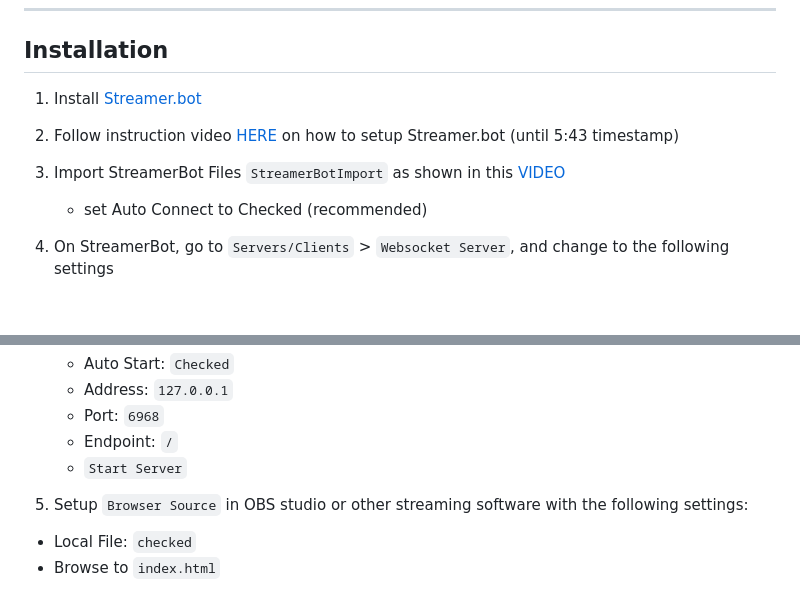
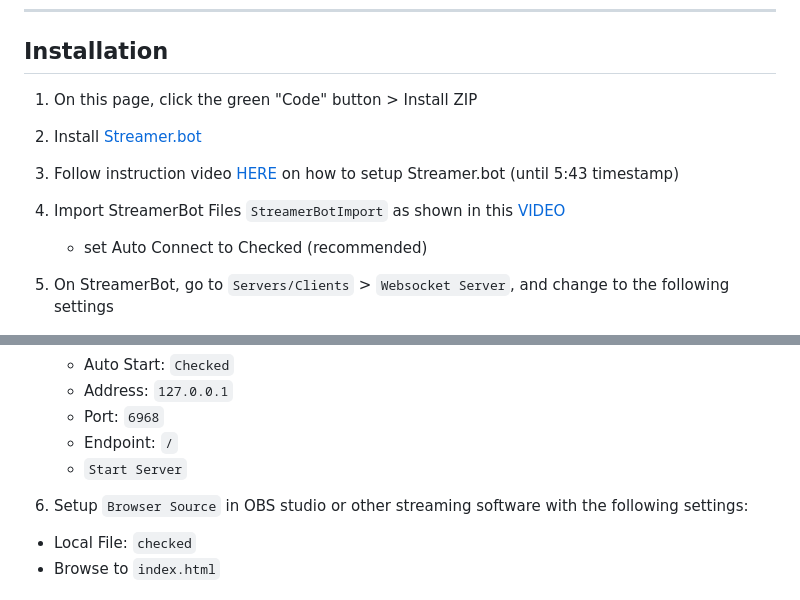
Before and after one commit to liyunze-coding/Rython-Task-Streamer-Bot, a Markdown page: README.md, 2 parts joined by grey strips. Drawn GitHub-style; blank space fills up the shorter version.

Commit message:
updated instructions

```diff
--- a/README.md
+++ b/README.md
@@ -64,15 +64,17 @@ For aliases, see [here](#aliases)
 
 ## Installation
 
-1.  Install [Streamer.bot](https://streamer.bot/)
+1.  On this page, click the green "Code" button > Install ZIP
 
-2.  Follow instruction video [HERE](https://youtu.be/CcXAs-qZ0Ys?t=116) on how to setup Streamer.bot \(until 5:43 timestamp\)
+2.  Install [Streamer.bot](https://streamer.bot/)
 
-3.  Import StreamerBot Files `StreamerBotImport` as shown in this [VIDEO](https://youtu.be/eXn2zCu0k6k?t=298)
+3.  Follow instruction video [HERE](https://youtu.be/CcXAs-qZ0Ys?t=116) on how to setup Streamer.bot \(until 5:43 timestamp\)
+
+4.  Import StreamerBot Files `StreamerBotImport` as shown in this [VIDEO](https://youtu.be/eXn2zCu0k6k?t=298)
 
     -   set Auto Connect to Checked (recommended)
 
-4.  On StreamerBot, go to `Servers/Clients` > `Websocket Server`, and change to the following settings
+5.  On StreamerBot, go to `Servers/Clients` > `Websocket Server`, and change to the following settings
 
     ![Websocket server settings](images/websocket_settings.png)
 
@@ -82,7 +84,7 @@ For aliases, see [here](#aliases)
     -   Endpoint: `/`
     -   `Start Server`
 
-5.  Setup `Browser Source` in OBS studio or other streaming software with the following settings:
+6.  Setup `Browser Source` in OBS studio or other streaming software with the following settings:
 
 -   Local File: `checked`
 -   Browse to `index.html`
```
